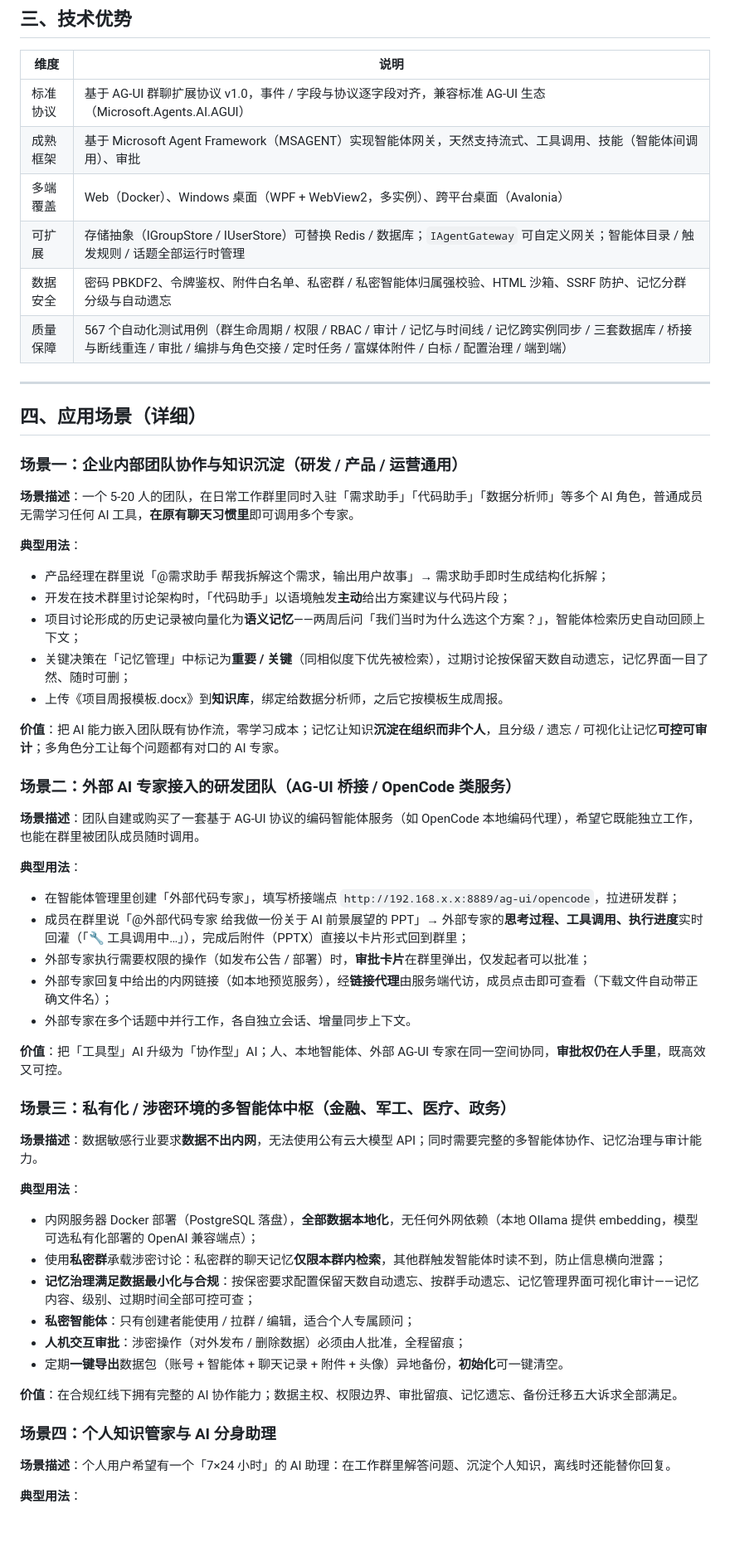
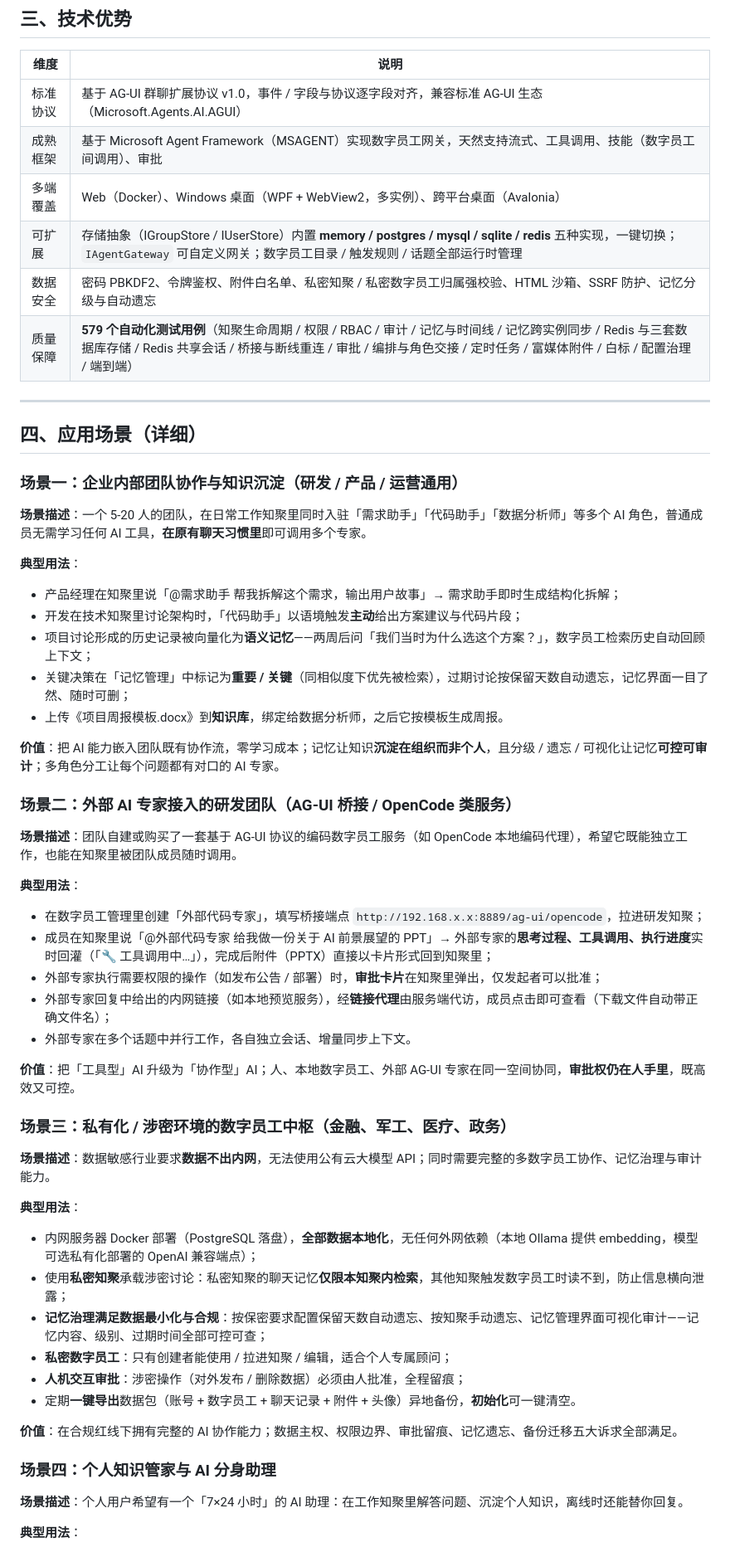
Before and after one commit to DavidCompute/AG-UI_Multi-Party, a Markdown page: MARKETING.md, the part around one of its changes. Shown at 83% size. GitHub-like rendering; blank space fills up the shorter version.

```diff
--- a/MARKETING.md
+++ b/MARKETING.md
@@ -105,11 +107,11 @@ AG-UI 群聊扩展平台是一个**基于标准 AG-UI 协议的多智能体群
 | 维度 | 说明 |
 |---|---|
 | 标准协议 | 基于 AG-UI 群聊扩展协议 v1.0，事件 / 字段与协议逐字段对齐，兼容标准 AG-UI 生态（Microsoft.Agents.AI.AGUI） |
-| 成熟框架 | 基于 Microsoft Agent Framework（MSAGENT）实现智能体网关，天然支持流式、工具调用、技能（智能体间调用）、审批 |
+| 成熟框架 | 基于 Microsoft Agent Framework（MSAGENT）实现数字员工网关，天然支持流式、工具调用、技能（数字员工间调用）、审批 |
 | 多端覆盖 | Web（Docker）、Windows 桌面（WPF + WebView2，多实例）、跨平台桌面（Avalonia） |
-| 可扩展 | 存储抽象（IGroupStore / IUserStore）可替换 Redis / 数据库；`IAgentGateway` 可自定义网关；智能体目录 / 触发规则 / 话题全部运行时管理 |
-| 数据安全 | 密码 PBKDF2、令牌鉴权、附件白名单、私密群 / 私密智能体归属强校验、HTML 沙箱、SSRF 防护、记忆分群分级与自动遗忘 |
-| 质量保障 | 567 个自动化测试用例（群生命周期 / 权限 / RBAC / 审计 / 记忆与时间线 / 记忆跨实例同步 / 三套数据库 / 桥接与断线重连 / 审批 / 编排与角色交接 / 定时任务 / 富媒体附件 / 白标 / 配置治理 / 端到端） |
+| 可扩展 | 存储抽象（IGroupStore / IUserStore）内置 **memory / postgres / mysql / sqlite / redis** 五种实现，一键切换；`IAgentGateway` 可自定义网关；数字员工目录 / 触发规则 / 话题全部运行时管理 |
+| 数据安全 | 密码 PBKDF2、令牌鉴权、附件白名单、私密知聚 / 私密数字员工归属强校验、HTML 沙箱、SSRF 防护、记忆分级与自动遗忘 |
+| 质量保障 | **579 个自动化测试用例**（知聚生命周期 / 权限 / RBAC / 审计 / 记忆与时间线 / 记忆跨实例同步 / Redis 与三套数据库存储 / Redis 共享会话 / 桥接与断线重连 / 审批 / 编排与角色交接 / 定时任务 / 富媒体附件 / 白标 / 配置治理 / 端到端） |
 
 ---
 
@@ -117,12 +119,12 @@ AG-UI 群聊扩展平台是一个**基于标准 AG-UI 协议的多智能体群
 
 ### 场景一：企业内部团队协作与知识沉淀（研发 / 产品 / 运营通用）
 
-**场景描述**：一个 5-20 人的团队，在日常工作群里同时入驻「需求助手」「代码助手」「数据分析师」等多个 AI 角色，普通成员无需学习任何 AI 工具，**在原有聊天习惯里**即可调用多个专家。
+**场景描述**：一个 5-20 人的团队，在日常工作知聚里同时入驻「需求助手」「代码助手」「数据分析师」等多个 AI 角色，普通成员无需学习任何 AI 工具，**在原有聊天习惯里**即可调用多个专家。
 
 **典型用法**：
-- 产品经理在群里说「@需求助手 帮我拆解这个需求，输出用户故事」→ 需求助手即时生成结构化拆解；
-- 开发在技术群里讨论架构时，「代码助手」以语境触发**主动**给出方案建议与代码片段；
-- 项目讨论形成的历史记录被向量化为**语义记忆**——两周后问「我们当时为什么选这个方案？」，智能体检索历史自动回顾上下文；
+- 产品经理在知聚里说「@需求助手 帮我拆解这个需求，输出用户故事」→ 需求助手即时生成结构化拆解；
+- 开发在技术知聚里讨论架构时，「代码助手」以语境触发**主动**给出方案建议与代码片段；
+- 项目讨论形成的历史记录被向量化为**语义记忆**——两周后问「我们当时为什么选这个方案？」，数字员工检索历史自动回顾上下文；
 - 关键决策在「记忆管理」中标记为**重要 / 关键**（同相似度下优先被检索），过期讨论按保留天数自动遗忘，记忆界面一目了然、随时可删；
 - 上传《项目周报模板.docx》到**知识库**，绑定给数据分析师，之后它按模板生成周报。
 
@@ -130,34 +132,34 @@ AG-UI 群聊扩展平台是一个**基于标准 AG-UI 协议的多智能体群
 
 ### 场景二：外部 AI 专家接入的研发团队（AG-UI 桥接 / OpenCode 类服务）
 
-**场景描述**：团队自建或购买了一套基于 AG-UI 协议的编码智能体服务（如 OpenCode 本地编码代理），希望它既能独立工作，也能在群里被团队成员随时调用。
+**场景描述**：团队自建或购买了一套基于 AG-UI 协议的编码数字员工服务（如 OpenCode 本地编码代理），希望它既能独立工作，也能在知聚里被团队成员随时调用。
 
 **典型用法**：
-- 在智能体管理里创建「外部代码专家」，填写桥接端点 `http://192.168.x.x:8889/ag-ui/opencode`，拉进研发群；
-- 成员在群里说「@外部代码专家 给我做一份关于 AI 前景展望的 PPT」→ 外部专家的**思考过程、工具调用、执行进度**实时回灌（「🔧 工具调用中…」），完成后附件（PPTX）直接以卡片形式回到群里；
-- 外部专家执行需要权限的操作（如发布公告 / 部署）时，**审批卡片**在群里弹出，仅发起者可以批准；
+- 在数字员工管理里创建「外部代码专家」，填写桥接端点 `http://192.168.x.x:8889/ag-ui/opencode`，拉进研发知聚；
+- 成员在知聚里说「@外部代码专家 给我做一份关于 AI 前景展望的 PPT」→ 外部专家的**思考过程、工具调用、执行进度**实时回灌（「🔧 工具调用中…」），完成后附件（PPTX）直接以卡片形式回到知聚里；
+- 外部专家执行需要权限的操作（如发布公告 / 部署）时，**审批卡片**在知聚里弹出，仅发起者可以批准；
 - 外部专家回复中给出的内网链接（如本地预览服务），经**链接代理**由服务端代访，成员点击即可查看（下载文件自动带正确文件名）；
 - 外部专家在多个话题中并行工作，各自独立会话、增量同步上下文。
 
-**价值**：把「工具型」AI 升级为「协作型」AI；人、本地智能体、外部 AG-UI 专家在同一空间协同，**审批权仍在人手里**，既高效又可控。
+**价值**：把「工具型」AI 升级为「协作型」AI；人、本地数字员工、外部 AG-UI 专家在同一空间协同，**审批权仍在人手里**，既高效又可控。
 
-### 场景三：私有化 / 涉密环境的多智能体中枢（金融、军工、医疗、政务）
+### 场景三：私有化 / 涉密环境的数字员工中枢（金融、军工、医疗、政务）
 
-**场景描述**：数据敏感行业要求**数据不出内网**，无法使用公有云大模型 API；同时需要完整的多智能体协作、记忆治理与审计能力。
+**场景描述**：数据敏感行业要求**数据不出内网**，无法使用公有云大模型 API；同时需要完整的多数字员工协作、记忆治理与审计能力。
 
 **典型用法**：
 - 内网服务器 Docker 部署（PostgreSQL 落盘），**全部数据本地化**，无任何外网依赖（本地 Ollama 提供 embedding，模型可选私有化部署的 OpenAI 兼容端点）；
-- 使用**私密群**承载涉密讨论：私密群的聊天记忆**仅限本群内检索**，其他群触发智能体时读不到，防止信息横向泄露；
-- **记忆治理满足数据最小化与合规**：按保密要求配置保留天数自动遗忘、按群手动遗忘、记忆管理界面可视化审计——记忆内容、级别、过期时间全部可控可查；
-- **私密智能体**：只有创建者能使用 / 拉群 / 编辑，适合个人专属顾问；
+- 使用**私密知聚**承载涉密讨论：私密知聚的聊天记忆**仅限本知聚内检索**，其他知聚触发数字员工时读不到，防止信息横向泄露；
+- **记忆治理满足数据最小化与合规**：按保密要求配置保留天数自动遗忘、按知聚手动遗忘、记忆管理界面可视化审计——记忆内容、级别、过期时间全部可控可查；
+- **私密数字员工**：只有创建者能使用 / 拉进知聚 / 编辑，适合个人专属顾问；
 - **人机交互审批**：涉密操作（对外发布 / 删除数据）必须由人批准，全程留痕；
-- 定期**一键导出**数据包（账号 + 智能体 + 聊天记录 + 附件 + 头像）异地备份，**初始化**可一键清空。
+- 定期**一键导出**数据包（账号 + 数字员工 + 聊天记录 + 附件 + 头像）异地备份，**初始化**可一键清空。
 
 **价值**：在合规红线下拥有完整的 AI 协作能力；数据主权、权限边界、审批留痕、记忆遗忘、备份迁移五大诉求全部满足。
 
 ### 场景四：个人知识管家与 AI 分身助理
 
-**场景描述**：个人用户希望有一个「7×24 小时」的 AI 助理：在工作群里解答问题、沉淀个人知识，离线时还能替你回复。
+**场景描述**：个人用户希望有一个「7×24 小时」的 AI 助理：在工作知聚里解答问题、沉淀个人知识，离线时还能替你回复。
 
 **典型用法**：
 - 桌面版（SQLite + 本地 embedding）单机运行，Windows / macOS / Linux 三端可用，**多实例**（工作窗口 + 家庭窗口共享同一后端，最后一个窗口关闭才停服务）；
```
Also changed, not shown: other parts of MARKETING.md (+59 -54 lines).
